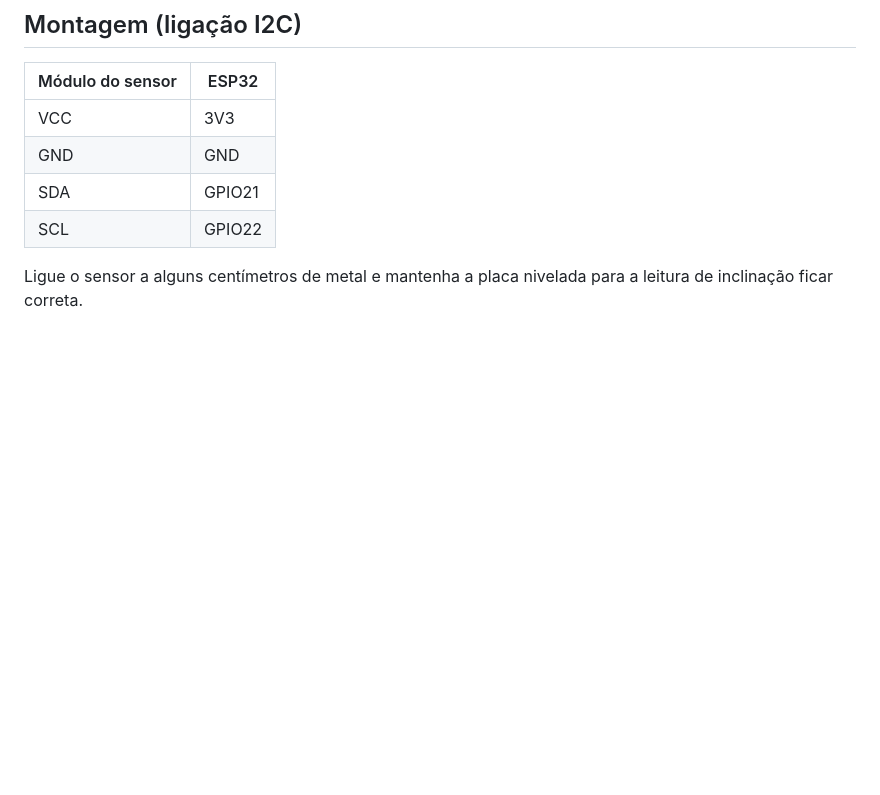
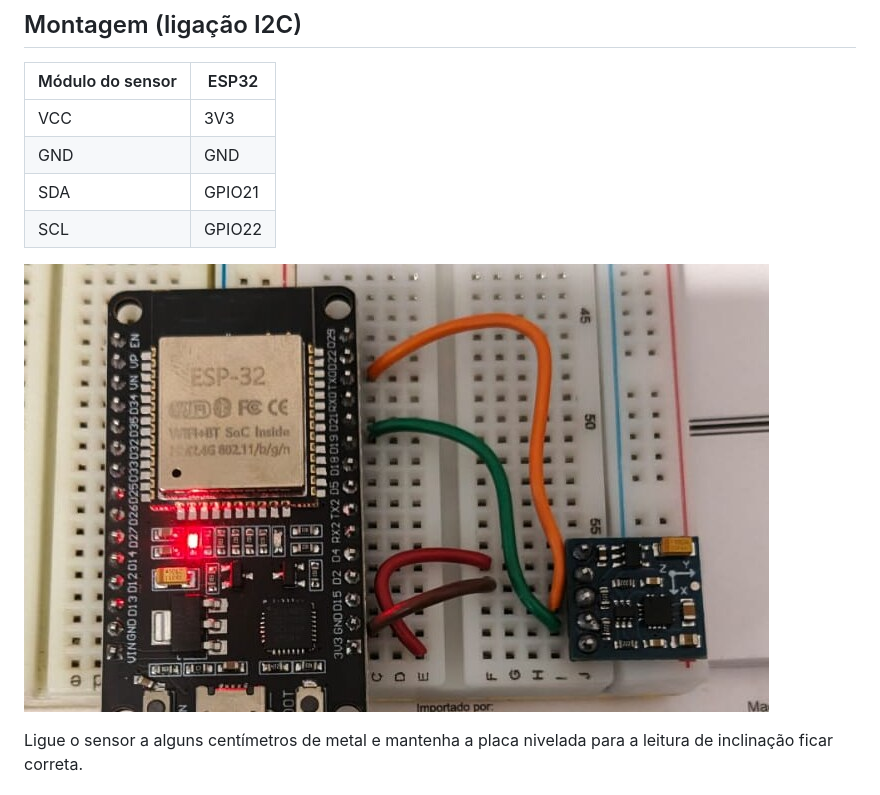
Before and after one commit to salmomascarenhas/seminario-raposa-artica, a Markdown page: README.md, the part around the change. GitHub-like rendering; pictures changed too: assets/montagem.jpg (added); blank space fills up the shorter version.

Commit message:
docs: foto da montagem real (ESP32 + sensor) na seção de montagem

```diff
--- a/README.md
+++ b/README.md
@@ -80,6 +80,8 @@ firmware lida com os dois automaticamente.
 | SDA | GPIO21 |
 | SCL | GPIO22 |
 
+![Montagem real: ESP32 e o módulo do magnetômetro ligados na protoboard](assets/montagem.jpg)
+
 Ligue o sensor a alguns centímetros de metal e mantenha a placa nivelada para a leitura
 de inclinação ficar correta.
 
```
